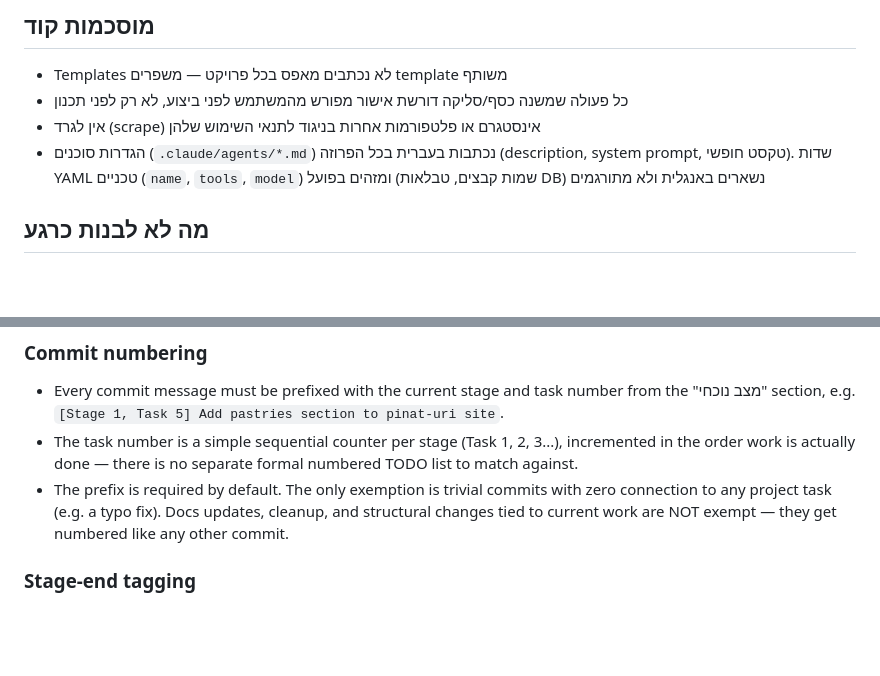
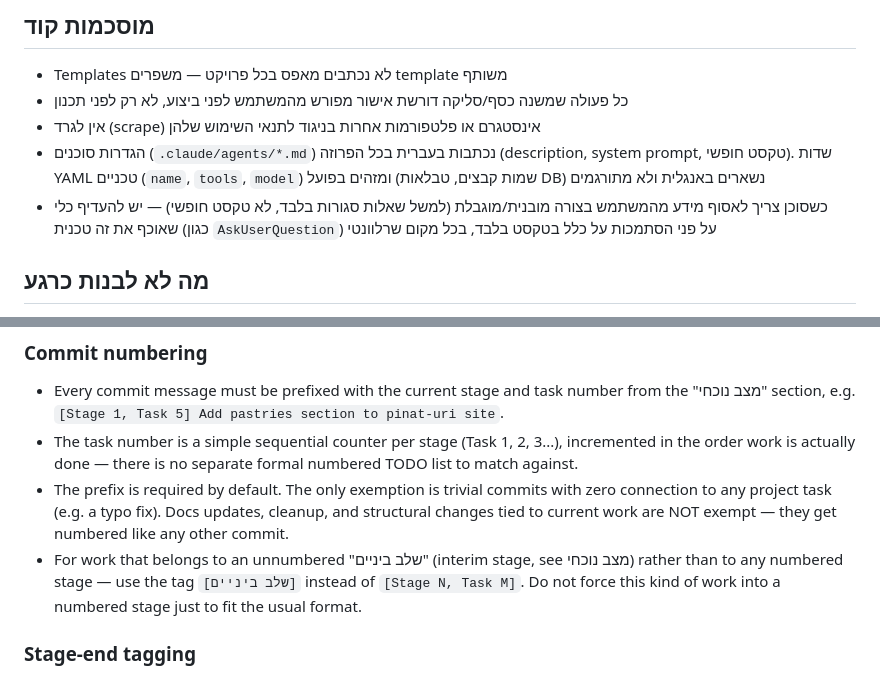
Before and after one commit to omerik0/agency-system, a Markdown page: CLAUDE.md, 2 parts joined by grey strips. Rendered like a GitHub page; blank space fills up the shorter version.

Commit message:
[שלב ביניים] Add client-onboarding agent; document שלב ביניים tag and tool-enforced structured-input principle

```diff
--- a/CLAUDE.md
+++ b/CLAUDE.md
@@ -40,6 +40,7 @@ infra/           # קונפיגורציית פריסה, סקריפטים
 - כל פעולה שמשנה כסף/סליקה דורשת אישור מפורש מהמשתמש לפני ביצוע, לא רק לפני תכנון
 - אין לגרד (scrape) אינסטגרם או פלטפורמות אחרות בניגוד לתנאי השימוש שלהן
 - הגדרות סוכנים (`.claude/agents/*.md`) נכתבות בעברית בכל הפרוזה (description, system prompt, טקסט חופשי). שדות YAML טכניים (`name`, `tools`, `model`) ומזהים בפועל (שמות קבצים, טבלאות DB) נשארים באנגלית ולא מתורגמים
+- כשסוכן צריך לאסוף מידע מהמשתמש בצורה מובנית/מוגבלת (למשל שאלות סגורות בלבד, לא טקסט חופשי) — יש להעדיף כלי שאוכף את זה טכנית (כגון `AskUserQuestion`) על פני הסתמכות על כלל בטקסט בלבד, בכל מקום שרלוונטי
 
 ## מה לא לבנות כרגע
 - סוכן איתור לידים / Meta Graph API — יטופל בנפרד, בהמשך
@@ -62,6 +63,7 @@ infra/           # קונפיגורציית פריסה, סקריפטים
 - Every commit message must be prefixed with the current stage and task number from the "מצב נוכחי" section, e.g. `[Stage 1, Task 5] Add pastries section to pinat-uri site`.
 - The task number is a simple sequential counter per stage (Task 1, 2, 3...), incremented in the order work is actually done — there is no separate formal numbered TODO list to match against.
 - The prefix is required by default. The only exemption is trivial commits with zero connection to any project task (e.g. a typo fix). Docs updates, cleanup, and structural changes tied to current work are NOT exempt — they get numbered like any other commit.
+- For work that belongs to an unnumbered "שלב ביניים" (interim stage, see מצב נוכחי) rather than to any numbered stage — use the tag `[שלב ביניים]` instead of `[Stage N, Task M]`. Do not force this kind of work into a numbered stage just to fit the usual format.
 
 ### Stage-end tagging
 - At the end of each completed stage, once Omer (the manager) explicitly confirms it's done, create a git tag named `stageN-verified` on the current commit.
```
Also changed, not shown: .claude/agents/client-onboarding.md (added, +32 -0 lines).
